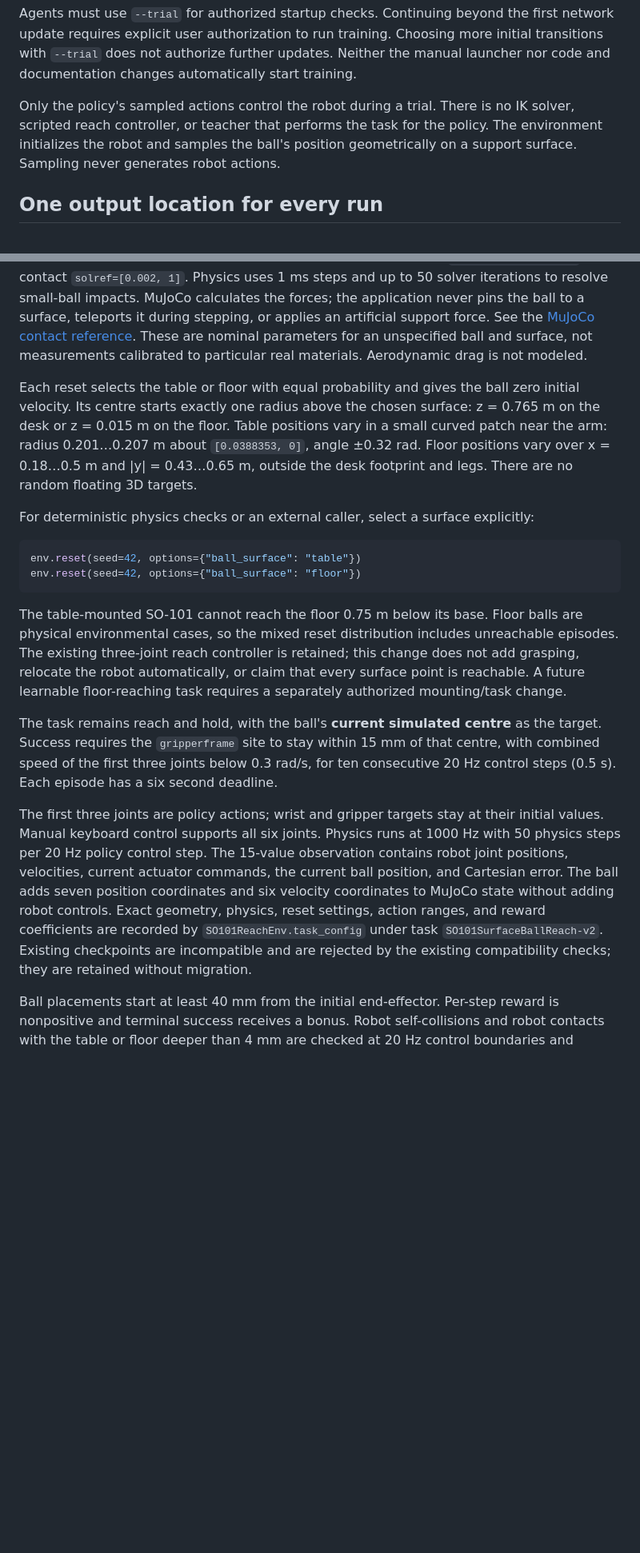
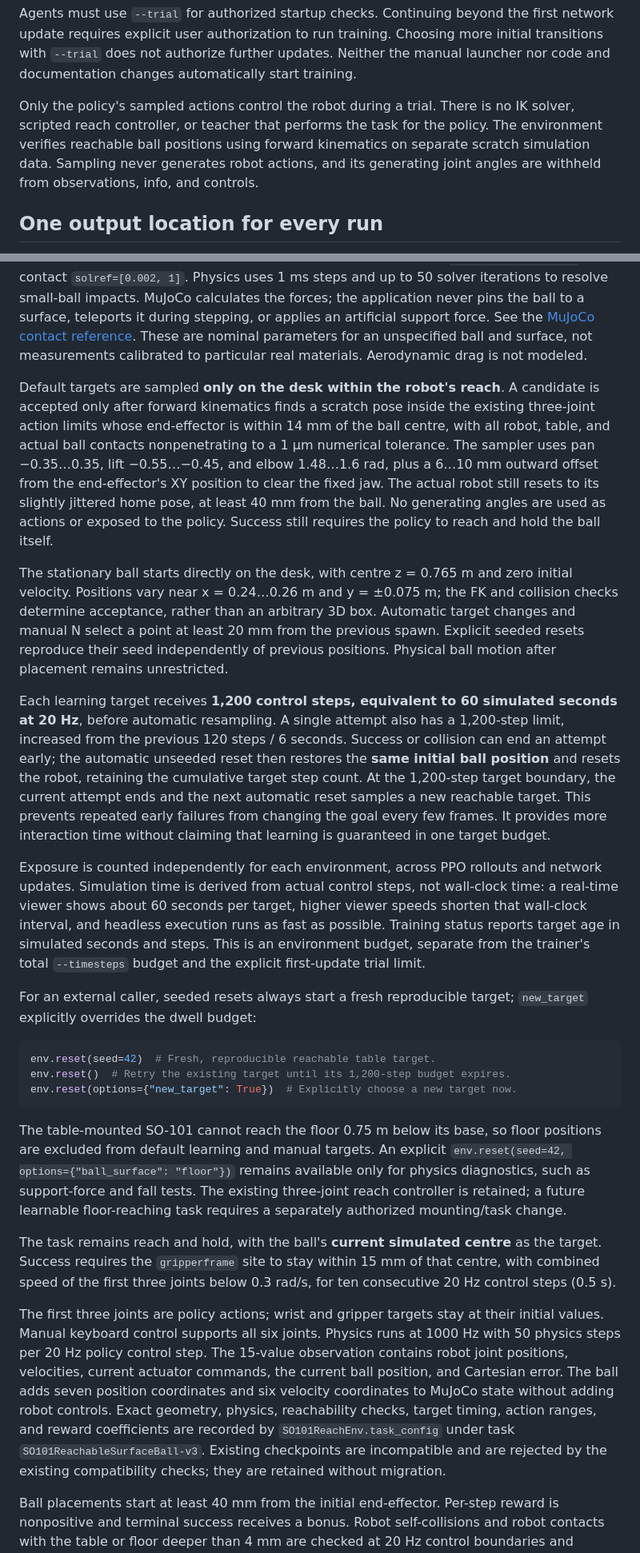
Before and after one commit to stanrak/tayrobotSO101, a Markdown page: README.md, 2 parts joined by grey strips. Shown at 80% size. Rendered like a GitHub page; blank space fills up the shorter version.

````diff
--- a/README.md
+++ b/README.md
@@ -95,7 +93,7 @@ The trial does not add validation episodes, comparison baselines, checkpoint sel
 
 Agents must use `--trial` for authorized startup checks. Continuing beyond the first network update requires explicit user authorization to run training. Choosing more initial transitions with `--trial` does not authorize further updates. Neither the manual launcher nor code and documentation changes automatically start training.
 
-Only the policy's sampled actions control the robot during a trial. There is no IK solver, scripted reach controller, or teacher that performs the task for the policy. The environment initializes the robot and samples the ball's position geometrically on a support surface. Sampling never generates robot actions.
+Only the policy's sampled actions control the robot during a trial. There is no IK solver, scripted reach controller, or teacher that performs the task for the policy. The environment verifies reachable ball positions using forward kinematics on separate scratch simulation data. Sampling never generates robot actions, and its generating joint angles are withheld from observations, info, and controls.
 
 ## One output location for every run
 
@@ -171,20 +169,27 @@ The workspace uses a fixed **120 × 70 × 75 cm desk** (width × depth × floor-
 
 The green ball has a 15 mm radius and 20 g mass. A free joint allows translation and rotation. Gravity is explicitly `[0, 0, -9.81]` m/s². Six-dimensional contacts provide normal support and sliding, torsional, and rolling friction, with coefficients `[0.6, 0.005, 0.0005]` and contact `solref=[0.002, 1]`. Physics uses 1 ms steps and up to 50 solver iterations to resolve small-ball impacts. MuJoCo calculates the forces; the application never pins the ball to a surface, teleports it during stepping, or applies an artificial support force. See the [MuJoCo contact reference](https://mujoco.readthedocs.io/en/stable/XMLreference.html#body-geom). These are nominal parameters for an unspecified ball and surface, not measurements calibrated to particular real materials. Aerodynamic drag is not modeled.
 
-Each reset selects the table or floor with equal probability and gives the ball zero initial velocity. Its centre starts exactly one radius above the chosen surface: z = 0.765 m on the desk or z = 0.015 m on the floor. Table positions vary in a small curved patch near the arm: radius 0.201…0.207 m about `[0.0388353, 0]`, angle ±0.32 rad. Floor positions vary over x = 0.18…0.5 m and |y| = 0.43…0.65 m, outside the desk footprint and legs. There are no random floating 3D targets.
+Default targets are sampled **only on the desk within the robot's reach**. A candidate is accepted only after forward kinematics finds a scratch pose inside the existing three-joint action limits whose end-effector is within 14 mm of the ball centre, with all robot, table, and actual ball contacts nonpenetrating to a 1 µm numerical tolerance. The sampler uses pan −0.35…0.35, lift −0.55…−0.45, and elbow 1.48…1.6 rad, plus a 6…10 mm outward offset from the end-effector's XY position to clear the fixed jaw. The actual robot still resets to its slightly jittered home pose, at least 40 mm from the ball. No generating angles are used as actions or exposed to the policy. Success still requires the policy to reach and hold the ball itself.
 
-For deterministic physics checks or an external caller, select a surface explicitly:
+The stationary ball starts directly on the desk, with centre z = 0.765 m and zero initial velocity. Positions vary near x = 0.24…0.26 m and y = ±0.075 m; the FK and collision checks determine acceptance, rather than an arbitrary 3D box. Automatic target changes and manual N select a point at least 20 mm from the previous spawn. Explicit seeded resets reproduce their seed independently of previous positions. Physical ball motion after placement remains unrestricted.
+
+Each learning target receives **1,200 control steps, equivalent to 60 simulated seconds at 20 Hz**, before automatic resampling. A single attempt also has a 1,200-step limit, increased from the previous 120 steps / 6 seconds. Success or collision can end an attempt early; the automatic unseeded reset then restores the **same initial ball position** and resets the robot, retaining the cumulative target step count. At the 1,200-step target boundary, the current attempt ends and the next automatic reset samples a new reachable target. This prevents repeated early failures from changing the goal every few frames. It provides more interaction time without claiming that learning is guaranteed in one target budget.
+
+Exposure is counted independently for each environment, across PPO rollouts and network updates. Simulation time is derived from actual control steps, not wall-clock time: a real-time viewer shows about 60 seconds per target, higher viewer speeds shorten that wall-clock interval, and headless execution runs as fast as possible. Training status reports target age in simulated seconds and steps. This is an environment budget, separate from the trainer's total `--timesteps` budget and the explicit first-update trial limit.
+
+For an external caller, seeded resets always start a fresh reproducible target; `new_target` explicitly overrides the dwell budget:
 
 ```python
-env.reset(seed=42, options={"ball_surface": "table"})
-env.reset(seed=42, options={"ball_surface": "floor"})
+env.reset(seed=42)  # Fresh, reproducible reachable table target.
+env.reset()  # Retry the existing target until its 1,200-step budget expires.
+env.reset(options={"new_target": True})  # Explicitly choose a new target now.
 ```
 
-The table-mounted SO-101 cannot reach the floor 0.75 m below its base. Floor balls are physical environmental cases, so the mixed reset distribution includes unreachable episodes. The existing three-joint reach controller is retained; this change does not add grasping, relocate the robot automatically, or claim that every surface point is reachable. A future learnable floor-reaching task requires a separately authorized mounting/task change.
+The table-mounted SO-101 cannot reach the floor 0.75 m below its base, so floor positions are excluded from default learning and manual targets. An explicit `env.reset(seed=42, options={"ball_surface": "floor"})` remains available only for physics diagnostics, such as support-force and fall tests. The existing three-joint reach controller is retained; a future learnable floor-reaching task requires a separately authorized mounting/task change.
 
-The task remains reach and hold, with the ball's **current simulated centre** as the target. Success requires the `gripperframe` site to stay within 15 mm of that centre, with combined speed of the first three joints below 0.3 rad/s, for ten consecutive 20 Hz control steps (0.5 s). Each episode has a six second deadline.
+The task remains reach and hold, with the ball's **current simulated centre** as the target. Success requires the `gripperframe` site to stay within 15 mm of that centre, with combined speed of the first three joints below 0.3 rad/s, for ten consecutive 20 Hz control steps (0.5 s).
 
-The first three joints are policy actions; wrist and gripper targets stay at their initial values. Manual keyboard control supports all six joints. Physics runs at 1000 Hz with 50 physics steps per 20 Hz policy control step. The 15-value observation contains robot joint positions, velocities, current actuator commands, the current ball position, and Cartesian error. The ball adds seven position coordinates and six velocity coordinates to MuJoCo state without adding robot controls. Exact geometry, physics, reset settings, action ranges, and reward coefficients are recorded by `SO101ReachEnv.task_config` under task `SO101SurfaceBallReach-v2`. Existing checkpoints are incompatible and are rejected by the existing compatibility checks; they are retained without migration.
+The first three joints are policy actions; wrist and gripper targets stay at their initial values. Manual keyboard control supports all six joints. Physics runs at 1000 Hz with 50 physics steps per 20 Hz policy control step. The 15-value observation contains robot joint positions, velocities, current actuator commands, the current ball position, and Cartesian error. The ball adds seven position coordinates and six velocity coordinates to MuJoCo state without adding robot controls. Exact geometry, physics, reachability checks, target timing, action ranges, and reward coefficients are recorded by `SO101ReachEnv.task_config` under task `SO101ReachableSurfaceBall-v3`. Existing checkpoints are incompatible and are rejected by the existing compatibility checks; they are retained without migration.
 
 Ball placements start at least 40 mm from the initial end-effector. Per-step reward is nonpositive and terminal success receives a bonus. Robot self-collisions and robot contacts with the table or floor deeper than 4 mm are checked at 20 Hz control boundaries and terminate the episode with a penalty. Ball contacts with the table, floor, or robot are allowed, so ordinary support and pushing do not end an episode. Observations, reward, and reported distance follow the moving ball. Viewer physics edits cannot disable gravity or replace the application-owned state.
 
````
Also changed, not shown: other parts of README.md (+3 -5 lines), instructions/instruction.md (+4 -3 lines), docs/simulation.png, 6 other files.
